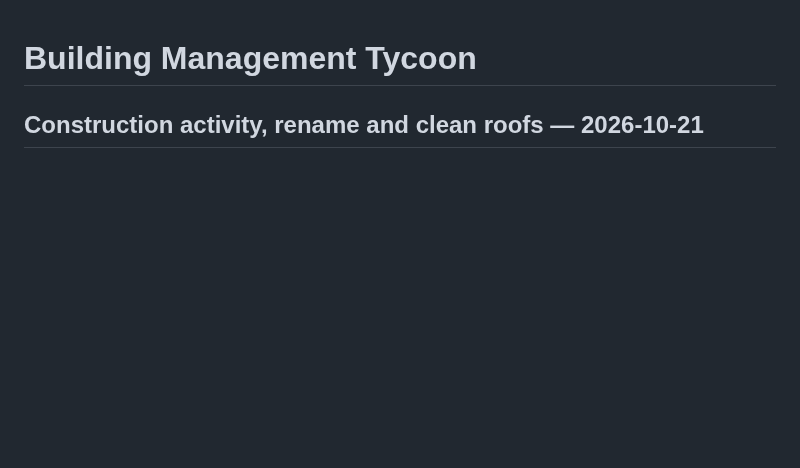
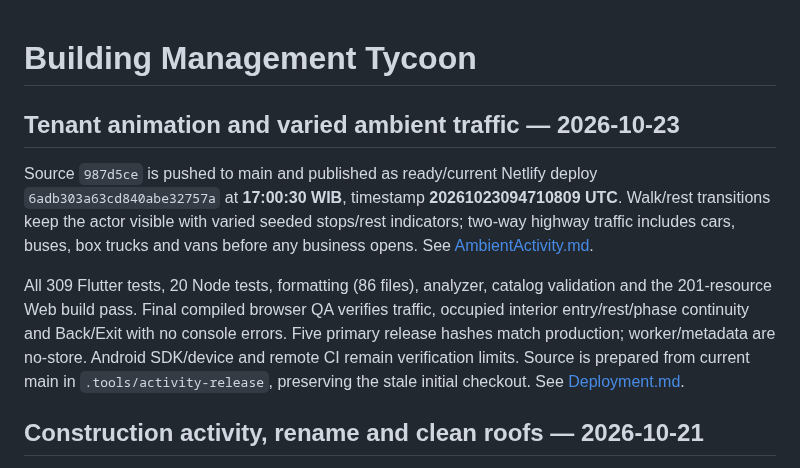
Before and after one commit to norfabagas/building-management-tycoon-game, a Markdown page: PROJECTS.md, the part around the change. Rendered like a GitHub page; blank space fills up the shorter version.

```diff
--- a/PROJECTS.md
+++ b/PROJECTS.md
@@ -1,4 +1,11 @@
 # Building Management Tycoon
+
+## Tenant animation and varied ambient traffic — 2026-10-23
+
+Source `987d5ce` is pushed to main and published as ready/current Netlify deploy `6adb303a63cd840abe32757a` at **17:00:30 WIB**, timestamp **20261023094710809 UTC**. Walk/rest transitions keep the actor visible with varied seeded stops/rest indicators; two-way highway traffic includes cars, buses, box trucks and vans before any business opens. See [AmbientActivity.md](docs/AmbientActivity.md).
+
+All 309 Flutter tests, 20 Node tests, formatting (86 files), analyzer, catalog validation and the 201-resource Web build pass. Final compiled browser QA verifies traffic, occupied interior entry/rest/phase continuity and Back/Exit with no console errors. Five primary release hashes match production; worker/metadata are no-store. Android SDK/device and remote CI remain verification limits. Source is prepared from current main in `.tools/activity-release`, preserving the stale initial checkout. See [Deployment.md](docs/Deployment.md).
+
 
 ## Construction activity, rename and clean roofs — 2026-10-21
 
```
Also changed, not shown: docs/Deployment.md (+18 -0 lines).
